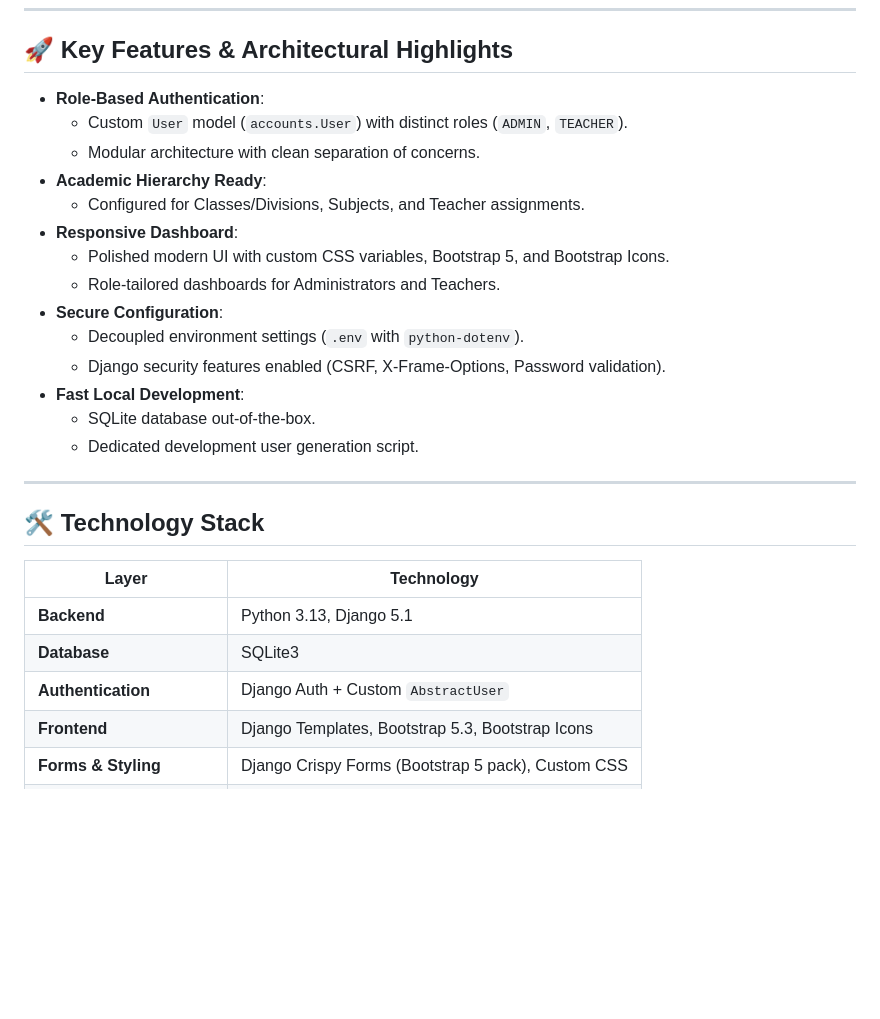
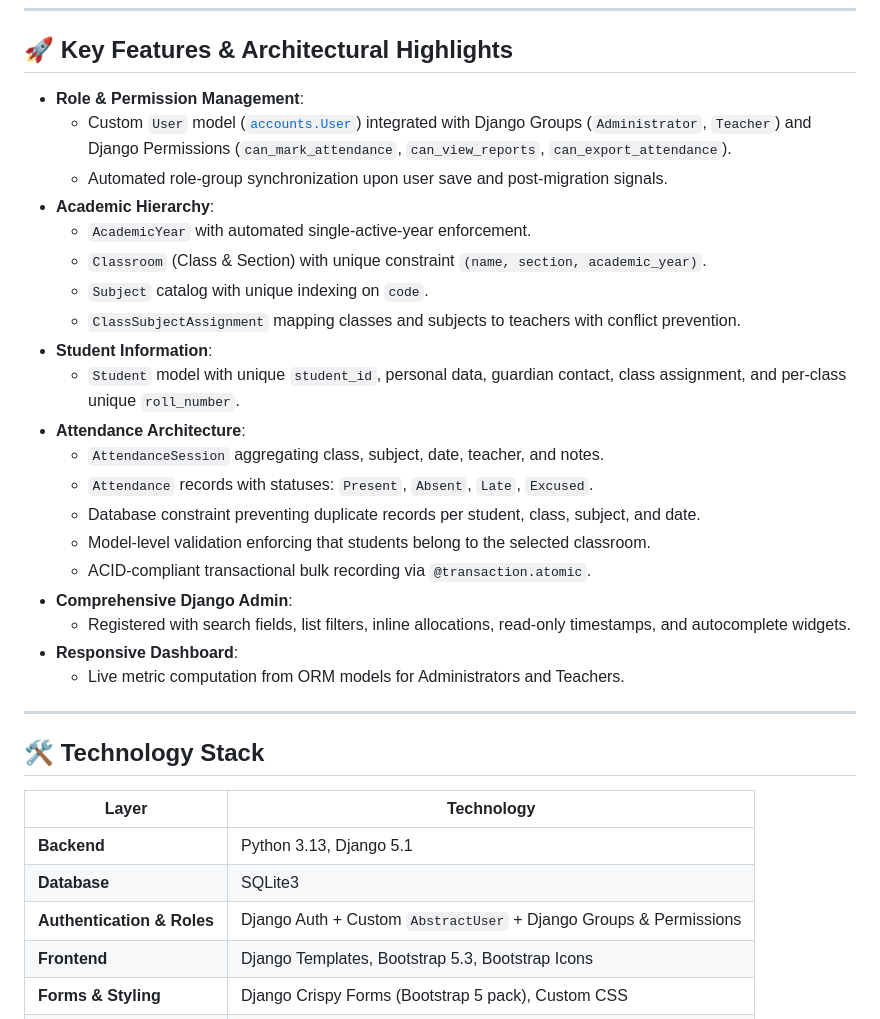
Before and after one commit to solatpatil-08/Online-Attendance-Tracker, a Markdown page: README.md, the part around one of its changes. GitHub-like rendering; blank space fills up the shorter version.

```diff
--- a/README.md
+++ b/README.md
@@ -6,20 +6,26 @@ An industry-standard, role-based academic web application built using **Python**
 
 ## 🚀 Key Features & Architectural Highlights
 
-- **Role-Based Authentication**:
-  - Custom `User` model (`accounts.User`) with distinct roles (`ADMIN`, `TEACHER`).
-  - Modular architecture with clean separation of concerns.
-- **Academic Hierarchy Ready**:
-  - Configured for Classes/Divisions, Subjects, and Teacher assignments.
+- **Role & Permission Management**:
+  - Custom `User` model ([`accounts.User`](file:///c:/Users/pratap%20solat/OneDrive/Online%20Attendance%20Tracking%20System/accounts/models.py)) integrated with Django Groups (`Administrator`, `Teacher`) and Django Permissions (`can_mark_attendance`, `can_view_reports`, `can_export_attendance`).
+  - Automated role-group synchronization upon user save and post-migration signals.
+- **Academic Hierarchy**:
+  - `AcademicYear` with automated single-active-year enforcement.
+  - `Classroom` (Class & Section) with unique constraint `(name, section, academic_year)`.
+  - `Subject` catalog with unique indexing on `code`.
+  - `ClassSubjectAssignment` mapping classes and subjects to teachers with conflict prevention.
+- **Student Information**:
+  - `Student` model with unique `student_id`, personal data, guardian contact, class assignment, and per-class unique `roll_number`.
+- **Attendance Architecture**:
+  - `AttendanceSession` aggregating class, subject, date, teacher, and notes.
+  - `Attendance` records with statuses: `Present`, `Absent`, `Late`, `Excused`.
+  - Database constraint preventing duplicate records per student, class, subject, and date.
+  - Model-level validation enforcing that students belong to the selected classroom.
+  - ACID-compliant transactional bulk recording via `@transaction.atomic`.
+- **Comprehensive Django Admin**:
+  - Registered with search fields, list filters, inline allocations, read-only timestamps, and autocomplete widgets.
 - **Responsive Dashboard**:
-  - Polished modern UI with custom CSS variables, Bootstrap 5, and Bootstrap Icons.
-  - Role-tailored dashboards for Administrators and Teachers.
-- **Secure Configuration**:
-  - Decoupled environment settings (`.env` with `python-dotenv`).
-  - Django security features enabled (CSRF, X-Frame-Options, Password validation).
-- **Fast Local Development**:
-  - SQLite database out-of-the-box.
-  - Dedicated development user generation script.
+  - Live metric computation from ORM models for Administrators and Teachers.
 
 ---
 
@@ -29,7 +35,7 @@ An industry-standard, role-based academic web application built using **Python**
 |---|---|
 | **Backend** | Python 3.13, Django 5.1 |
 | **Database** | SQLite3 |
-| **Authentication** | Django Auth + Custom `AbstractUser` |
+| **Authentication & Roles** | Django Auth + Custom `AbstractUser` + Django Groups & Permissions |
 | **Frontend** | Django Templates, Bootstrap 5.3, Bootstrap Icons |
 | **Forms & Styling** | Django Crispy Forms (Bootstrap 5 pack), Custom CSS |
 | **Client-side Interactivity** | Vanilla JavaScript |
```
Also changed, not shown: other parts of README.md (+45 -52 lines).
